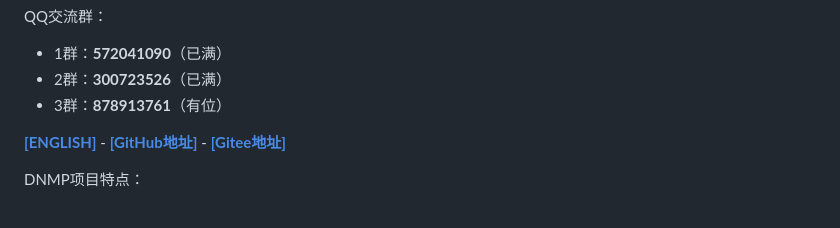
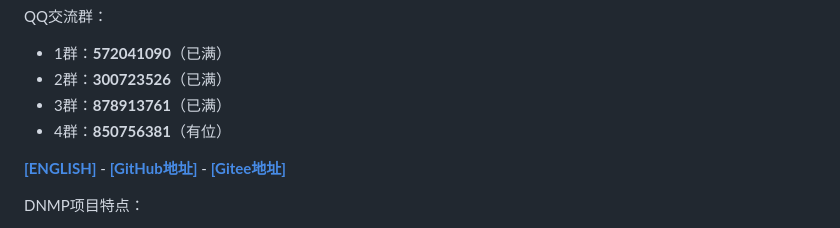
Before and after one commit to yeszao/dnmp, a Markdown page: README.md, the part around the change. Rendered like a GitHub page.

Commit message:
增加交流群4

```diff
--- a/README.md
+++ b/README.md
@@ -5,7 +5,8 @@ DNMP（Docker + Nginx/Openresty + MySQL5,8 + PHP5,7,8 + Redis + ElasticSearch +
 QQ交流群：
 - 1群：**572041090**（已满）
 - 2群：**300723526**（已满）
-- 3群：**878913761**（有位）
+- 3群：**878913761**（已满）
+- 4群：**850756381**（有位）
 
 **[[ENGLISH]](README-en.md)** -
 [**[GitHub地址]**](https://github.com/yeszao/dnmp) -
```
